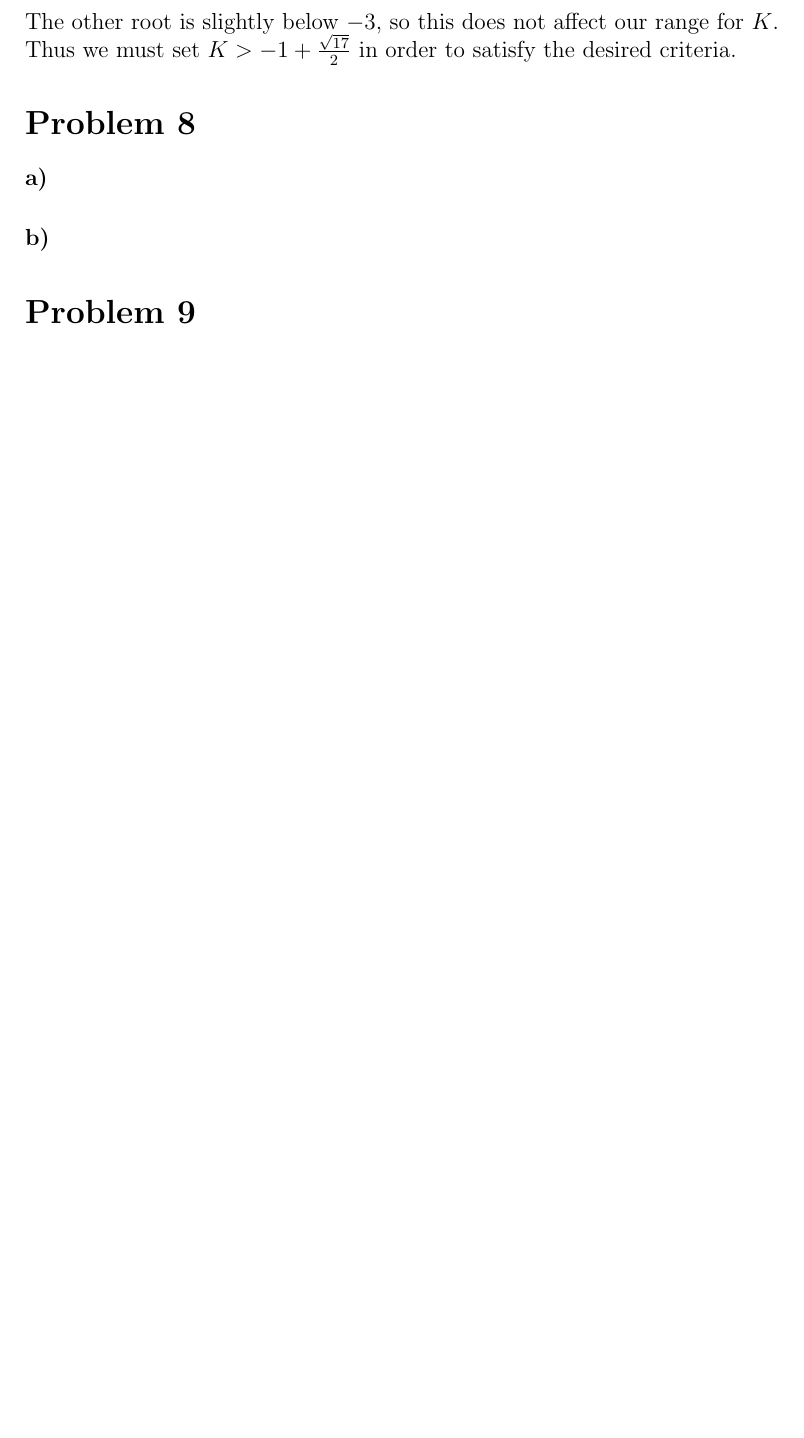
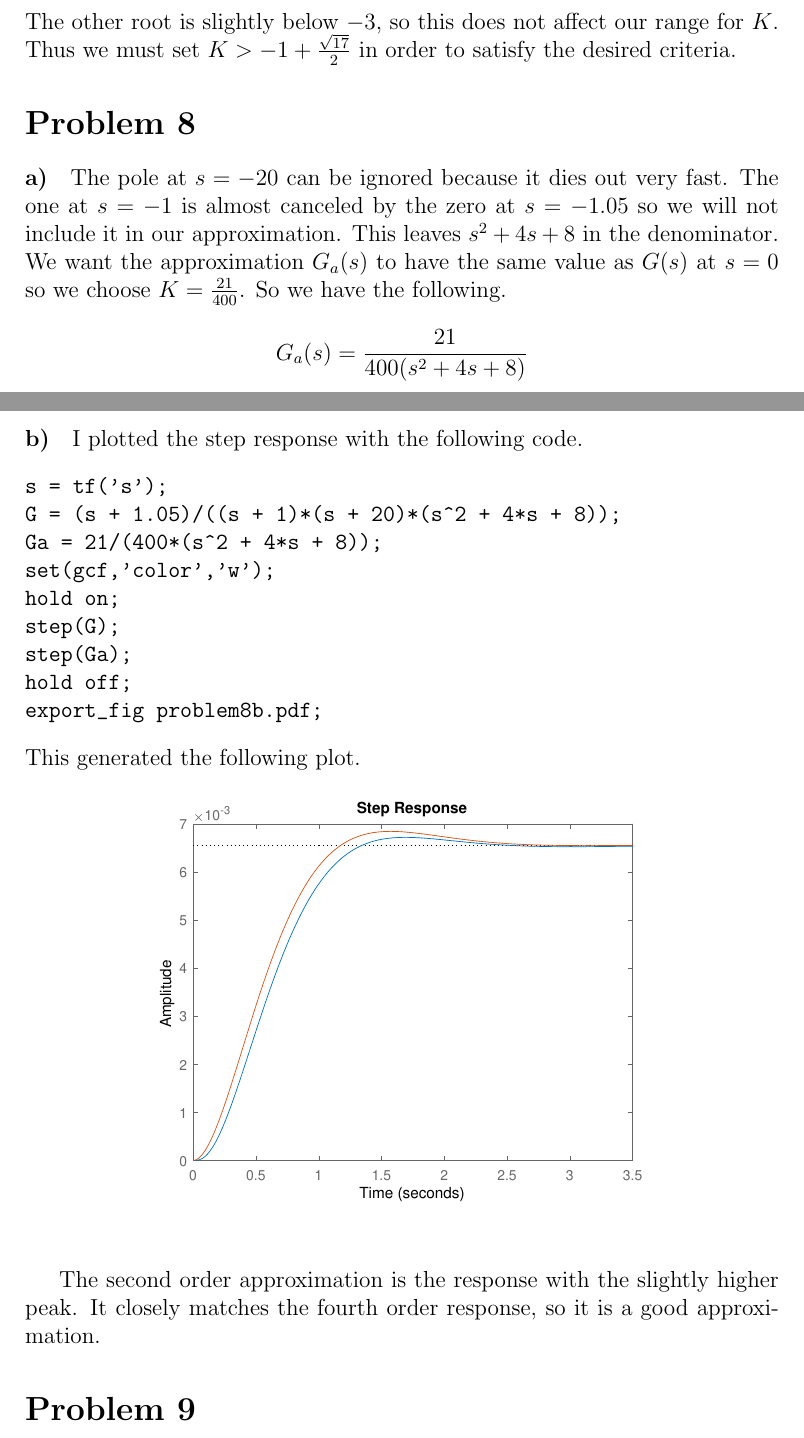
Before and after one commit to michaelwu756/EE141, a LaTeX problem sheet (hw3/hw3.tex): part of page 13 of 14 before the commit and two parts of pages 13 and 14 of 15 after it, the two joined at a grey line, cut so that both start at the same text, the shorter picture padded with empty space. Compiled offline with pdfLaTeX.

Commit message:
answered problem 8, added approx to problem6d

```diff
--- a/hw3/hw3.tex
+++ b/hw3/hw3.tex
@@ -341,7 +341,33 @@ in order to satisfy the desired criteria.
 
 \paragraph{a)}
 
+The pole at \(s=-20\) can be ignored because it dies out very fast. The one at \(s=-1\) is almost canceled by the zero at \(s=-1.05\) so
+we will not include it in our approximation. This leaves \(s^2+4s+8\) in the denominator. We want the approximation \(G_a(s)\) to have
+the same value as \(G(s)\) at \(s=0\) so we choose \(K=\frac{21}{400}\). So we have the following.
+\[G_a(s)=\frac{21}{400(s^2+4s+8)}\]
+
 \paragraph{b)}
+
+I plotted the step response with the following code.
+\begin{verbatim}
+s = tf('s');
+G = (s + 1.05)/((s + 1)*(s + 20)*(s^2 + 4*s + 8));
+Ga = 21/(400*(s^2 + 4*s + 8));
+set(gcf,'color','w');
+hold on;
+step(G);
+step(Ga);
+hold off;
+export_fig problem8b.pdf;
+\end{verbatim}
+This generated the following plot.
+\begin{figure}[H]
+    \begin{center}
+        \includegraphics[width=3.5in]{problem8b.pdf}
+    \end{center}
+\end{figure}
+The second order approximation is the response with the slightly higher peak. It closely matches the fourth order response, so
+it is a good approximation.
 
 \section*{Problem 9}
 
```
Also changed, not shown: hw3/hw3.pdf, hw3/problem8b.pdf (added), hw3/hw3.tex (4 more changed lines), 1 other file.
